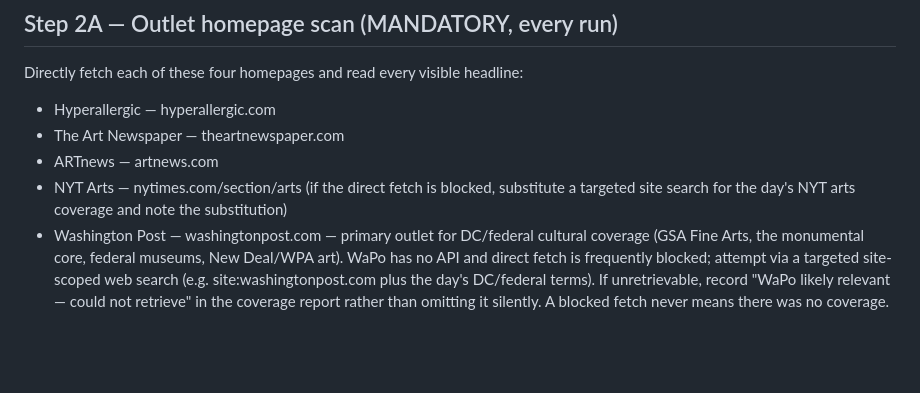
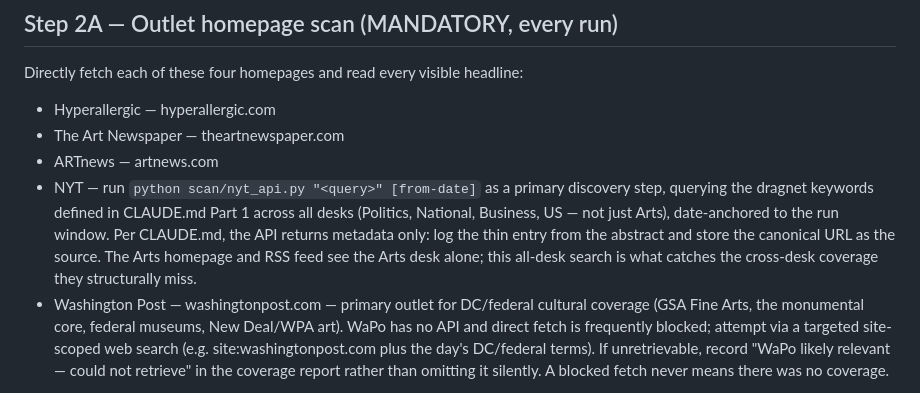
Before and after one commit to rsxhoxhi/dissensus-index, a Markdown page: scan/DAILY_SCAN_ROUTINE.md, the part around the change. Rendered like a GitHub page; blank space fills up the shorter version.

Commit message:
Make NYT API the primary NYT discovery step (all desks), replacing blocked Arts-homepage fetch

```diff
--- a/scan/DAILY_SCAN_ROUTINE.md
+++ b/scan/DAILY_SCAN_ROUTINE.md
@@ -36,7 +36,7 @@ Directly fetch each of these four homepages and read every visible headline:
 - Hyperallergic — hyperallergic.com
 - The Art Newspaper — theartnewspaper.com
 - ARTnews — artnews.com
-- NYT Arts — nytimes.com/section/arts (if the direct fetch is blocked, substitute a targeted site search for the day's NYT arts coverage and note the substitution)
+- NYT — run `python scan/nyt_api.py "<query>" [from-date]` as a primary discovery step, querying the dragnet keywords defined in CLAUDE.md Part 1 across all desks (Politics, National, Business, US — not just Arts), date-anchored to the run window. Per CLAUDE.md, the API returns metadata only: log the thin entry from the abstract and store the canonical URL as the source. The Arts homepage and RSS feed see the Arts desk alone; this all-desk search is what catches the cross-desk coverage they structurally miss.
 - Washington Post — washingtonpost.com — primary outlet for DC/federal cultural coverage (GSA Fine Arts, the monumental core, federal museums, New Deal/WPA art). WaPo has no API and direct fetch is frequently blocked; attempt via a targeted site-scoped web search (e.g. site:washingtonpost.com plus the day's DC/federal terms). If unretrievable, record "WaPo likely relevant — could not retrieve" in the coverage report rather than omitting it silently. A blocked fetch never means there was no coverage.
 
 Fetch each at 8,000–10,000 tokens. List every headline with a one-word notation — relevant / already-logged / not-relevant — then state the count: "X scanned, Y relevant, Z already logged, W new."
```
